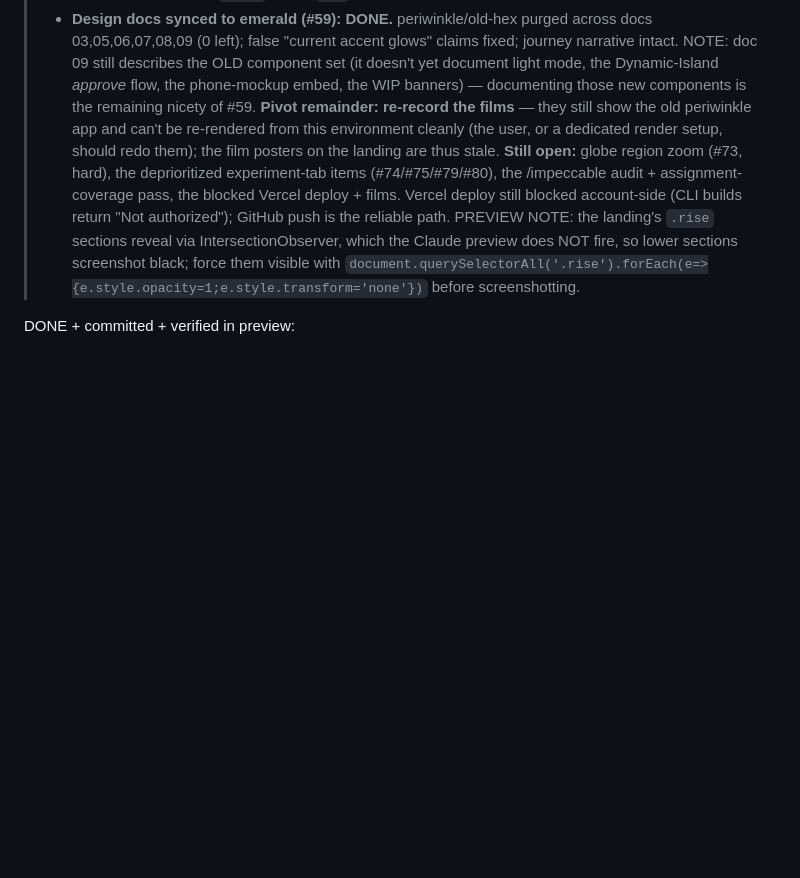
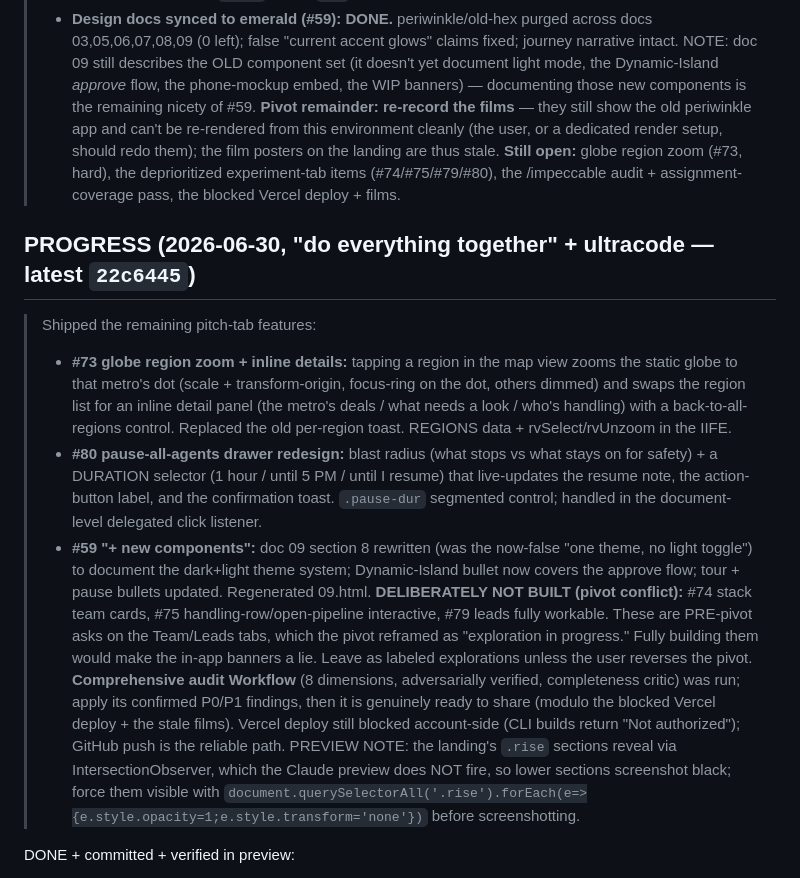
Before and after one commit to sisodiaravindra10/morning-command-center, a Markdown page: CONTINUATION.md, the part around the change. GitHub-like rendering; blank space fills up the shorter version.

Commit message:
Progress: #73 globe zoom, #80 pause drawer, #59 new-components; audit running
Co-Authored-By: Claude Opus 4.8 <noreply@anthropic.com>

```diff
--- a/CONTINUATION.md
+++ b/CONTINUATION.md
@@ -89,6 +89,14 @@ Git), so Vercel's own infra deploys the latest commit. Do not burn cycles retryi
 >   - **Design docs synced to emerald (#59): DONE.** periwinkle/old-hex purged across docs 03,05,06,07,08,09 (0 left); false "current accent glows" claims fixed; journey narrative intact. NOTE: doc 09 still describes the OLD component set (it doesn't yet document light mode, the Dynamic-Island *approve* flow, the phone-mockup embed, the WIP banners) — documenting those new components is the remaining nicety of #59.
 > **Pivot remainder:** **re-record the films** — they still show the old periwinkle app and can't be re-rendered from this environment cleanly (the user, or a dedicated render setup, should redo them); the film posters on the landing are thus stale.
 > **Still open:** globe region zoom (#73, hard), the deprioritized experiment-tab items (#74/#75/#79/#80), the /impeccable audit + assignment-coverage pass, the blocked Vercel deploy + films.
+
+## PROGRESS (2026-06-30, "do everything together" + ultracode — latest `22c6445`)
+> Shipped the remaining pitch-tab features:
+>   - **#73 globe region zoom + inline details:** tapping a region in the map view zooms the static globe to that metro's dot (scale + transform-origin, focus-ring on the dot, others dimmed) and swaps the region list for an inline detail panel (the metro's deals / what needs a look / who's handling) with a back-to-all-regions control. Replaced the old per-region toast. REGIONS data + rvSelect/rvUnzoom in the IIFE.
+>   - **#80 pause-all-agents drawer redesign:** blast radius (what stops vs what stays on for safety) + a DURATION selector (1 hour / until 5 PM / until I resume) that live-updates the resume note, the action-button label, and the confirmation toast. `.pause-dur` segmented control; handled in the document-level delegated click listener.
+>   - **#59 "+ new components":** doc 09 section 8 rewritten (was the now-false "one theme, no light toggle") to document the dark+light theme system; Dynamic-Island bullet now covers the approve flow; tour + pause bullets updated. Regenerated 09.html.
+> **DELIBERATELY NOT BUILT (pivot conflict):** #74 stack team cards, #75 handling-row/open-pipeline interactive, #79 leads fully workable. These are PRE-pivot asks on the Team/Leads tabs, which the pivot reframed as "exploration in progress." Fully building them would make the in-app banners a lie. Leave as labeled explorations unless the user reverses the pivot.
+> **Comprehensive audit Workflow** (8 dimensions, adversarially verified, completeness critic) was run; apply its confirmed P0/P1 findings, then it is genuinely ready to share (modulo the blocked Vercel deploy + the stale films).
 > Vercel deploy still blocked account-side (CLI builds return "Not authorized"); GitHub push is the reliable path. PREVIEW NOTE: the landing's `.rise` sections reveal via IntersectionObserver, which the Claude preview does NOT fire, so lower sections screenshot black; force them visible with `document.querySelectorAll('.rise').forEach(e=>{e.style.opacity=1;e.style.transform='none'})` before screenshotting.
 
 DONE + committed + verified in preview:
```
